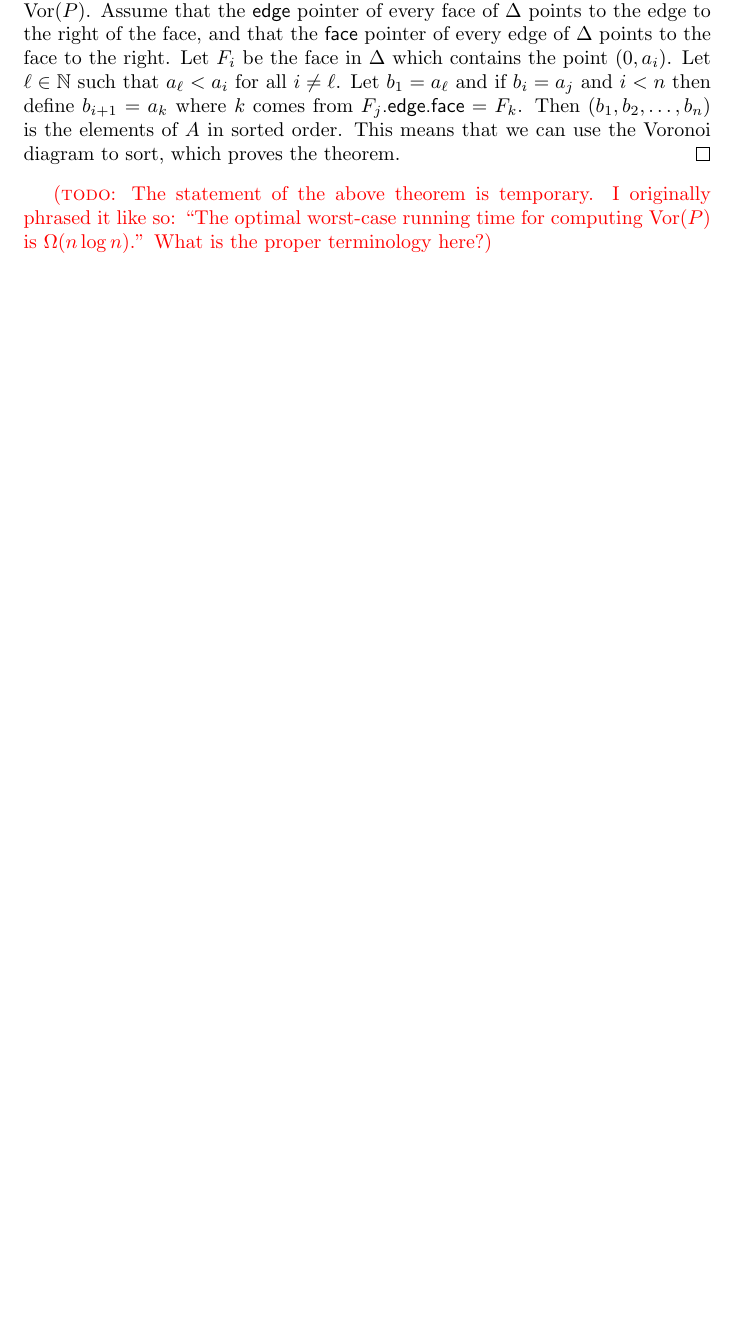
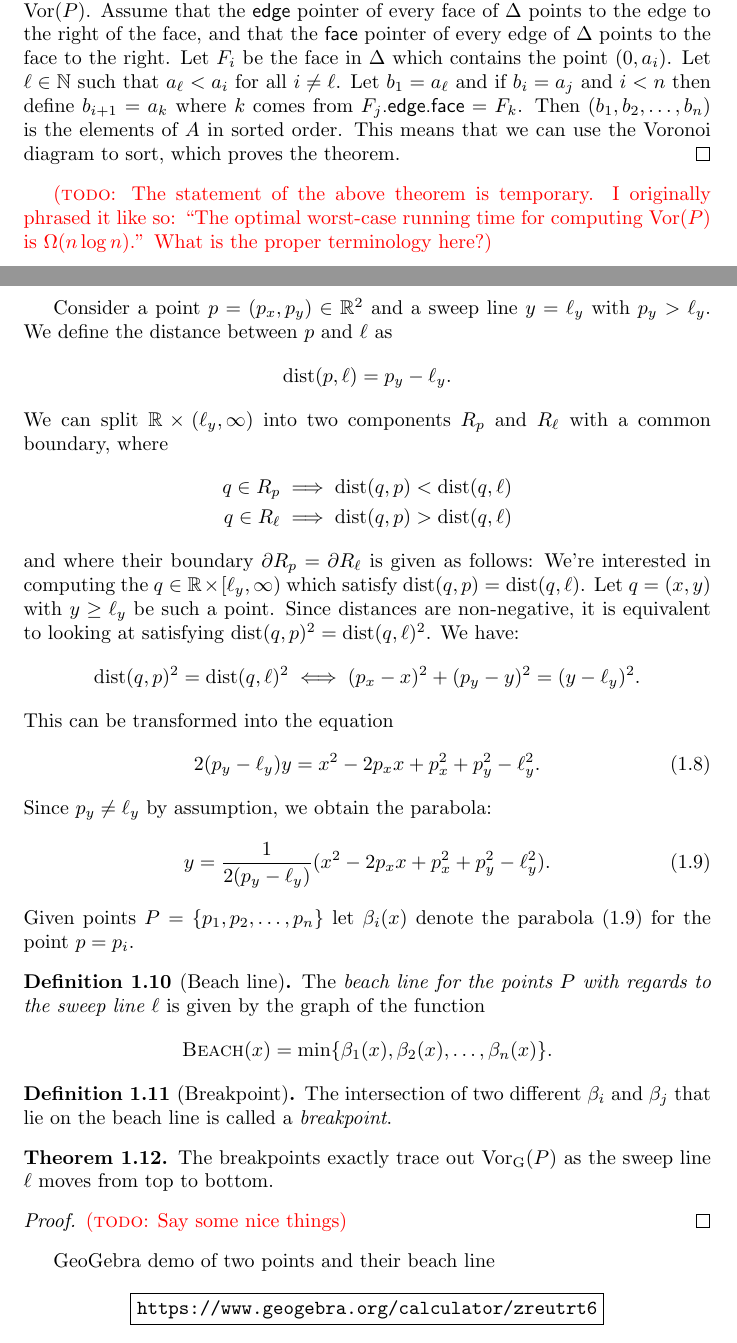
Before and after one commit to FunByJohn/speciale, a LaTeX thesis (thesis.tex, which reads chapters/sections/fortunes-algorithm.tex): part of page 9 of 10 before the commit and two parts of pages 9 and 10 of 11 after it, the two joined at a grey line, cut so that both start at the same text, the shorter picture padded with empty space. Compiled offline with pdfLaTeX.

Commit message:
Work on beach line stuff

```diff
--- a/chapters/sections/fortunes-algorithm.tex
+++ b/chapters/sections/fortunes-algorithm.tex
@@ -15,4 +15,51 @@ We obtain a diagram which looks similar to this:
 We assume without loss of generality that the algorithm outputs a DCEL $\Delta$ of $\Vor(P)$. Assume that the $\textsf{edge}$ pointer of every face of $\Delta$ points to the edge to the right of the face, and that the $\textsf{face}$ pointer of every edge of $\Delta$ points to the face to the right. Let $F_i$ be the face in $\Delta$ which contains the point $(0, a_i)$. Let $\ell \in \N$ such that $a_{\ell} < a_i$ for all $i \ne \ell$. Let $b_1 = a_{\ell}$ and if $b_i = a_{j}$ and $i < n$ then define $b_{i+1} = a_k$ where $k$ comes from $F_{j}\textsf{.edge.face} = F_k$. Then $(b_1, b_2, \ldots, b_n)$ is the elements of $A$ in sorted order. This means that we can use the Voronoi diagram to sort, which proves the theorem.
 \end{proof}
 
-\todo{The statement of the above theorem is temporary. I originally phrased it like so: ``The optimal worst-case running time for computing $\Vor(P)$ is $\Omega(n \log n)$.'' What is the proper terminology here?}
+\todo{The statement of the above theorem is temporary. I originally phrased it like so: ``The optimal worst-case running time for computing $\Vor(P)$ is $\Omega(n \log n)$.'' What is the proper terminology here?} \\
+
+\newpage
+Consider a point $p = (p_x, p_y) \in \R^2$ and a sweep line $y = \ell_y$ with $p_y > \ell_y$. We define the distance between $p$ and $\ell$ as
+\[
+    \dist(p, \ell) = p_y - \ell_y.
+\]
+We can split $\R \times (\ell_y, \infty)$ into two components $R_p$ and $R_{\ell}$ with a common boundary, where
+\begin{align*}
+    q \in R_p &\implies \dist(q, p) < \dist(q, \ell) \\
+    q \in R_\ell &\implies \dist(q, p) > \dist(q, \ell)
+\end{align*}
+and where their boundary $\partial R_p = \partial R_\ell$ is given as follows: We're interested in computing the $q \in \R \times [\ell_y, \infty)$ which satisfy $\dist(q, p) = \dist(q, \ell)$. Let $q = (x, y)$ with $y \geq \ell_y$ be such a point. Since distances are non-negative, it is equivalent to looking at satisfying $\dist(q, p)^2 = \dist(q, \ell)^2$. We have:
+\[
+    \dist(q, p)^2 = \dist(q, \ell)^2 \iff (p_x - x)^2 + (p_y - y)^2 = (y - \ell_y)^2.
+\]
+This can be transformed into the equation
+\begin{equation}
+    2 (p_y - \ell_y) y = x^2 - 2 p_x x + p_x^2 + p_y^2 - \ell_y^2.
+\end{equation}
+Since $p_y \ne \ell_y$ by assumption, we obtain the parabola:
+\begin{equation} \label{eq:parabola}
+    y = \frac{1}{2 (p_y - \ell_y)} (x^2 - 2 p_x x + p_x^2 + p_y^2 - \ell_y^2).
+\end{equation}
+Given points $P = \curly{p_1, p_2, \ldots, p_n}$ let $\beta_i(x)$ denote the parabola (\ref{eq:parabola}) for the point $p = p_i$.
+
+\begin{defn}[Beach line]
+The \emph{beach line for the points $P$ with regards to the sweep line $\ell$} is given by the graph of the function
+\[
+    \textsc{Beach}(x) = \min\curly{\beta_1(x), \beta_2(x), \ldots, \beta_n(x)}.
+\]
+\end{defn}
+
+\begin{defn}[Breakpoint]
+The intersection of two different $\beta_i$ and $\beta_j$ that lie on the beach line is called a \emph{breakpoint}.
+\end{defn}
+
+\begin{thm}
+The breakpoints exactly trace out $\VorG(P)$ as the sweep line $\ell$ moves from top to bottom.
+\end{thm}
+\begin{proof}
+\todo{Say some nice things}
+\end{proof}
+
+GeoGebra demo of two points and their beach line
+\[
+    \boxed{\text{\url{https://www.geogebra.org/calculator/zreutrt6}}}
+\]
```
Also changed, not shown: thesis.pdf.
